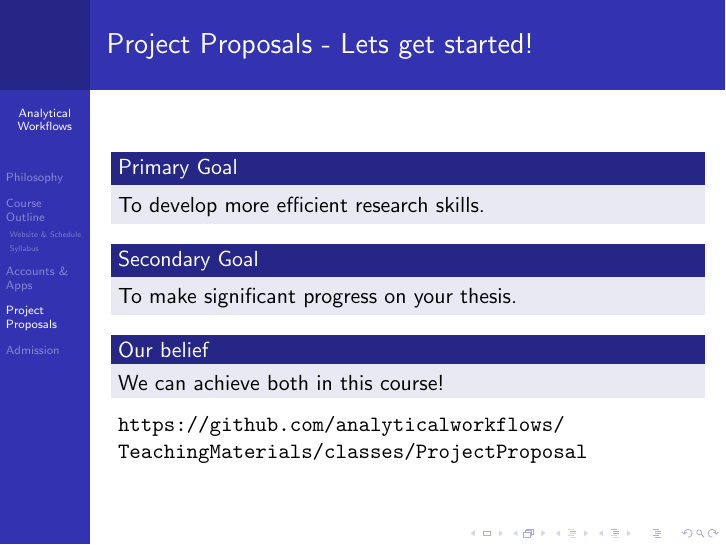
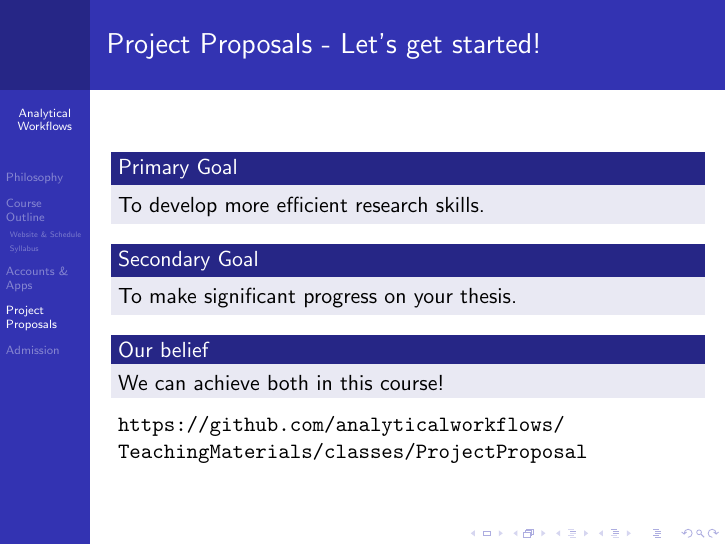
Before and after one commit to analyticalworkflows/TeachingMaterials, LaTeX slides (classes/Introduction/tex/Intro_slides.tex): page 12 of 14. Compiled offline with pdfLaTeX.

Commit message:
Fix typo in Intro slide

```diff
--- a/classes/Introduction/tex/Intro_slides.tex
+++ b/classes/Introduction/tex/Intro_slides.tex
@@ -190,7 +190,7 @@ Accounts
 %---------------------------------------------------------
 
 \begin{frame}
-    \frametitle{Project Proposals - Lets get started!}
+    \frametitle{Project Proposals - Let's get started!}
 
     \begin{block}{Primary Goal}
         To develop more efficient research skills.
```
Also changed, not shown: classes/Introduction/tex/Intro_slides.pdf.
